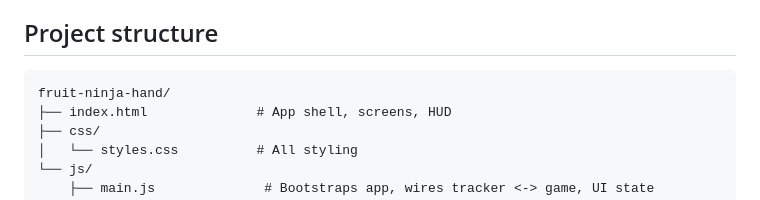
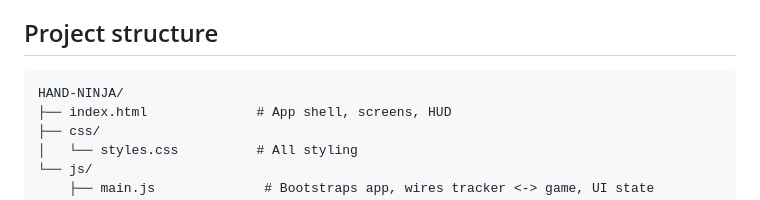
Before and after one commit to L-Malakar/HAND-NINJA, a Markdown page: README.md, the part around the change. Drawn GitHub-style.

Commit message:
Update README with project details and instructions

````diff
--- a/README.md
+++ b/README.md
@@ -24,7 +24,7 @@ No installs, no backend — pure HTML/CSS/JS, deployable as a static site.
 ## Project structure
 
 ```
-fruit-ninja-hand/
+HAND-NINJA/
 ├── index.html              # App shell, screens, HUD
 ├── css/
 │   └── styles.css          # All styling
````
